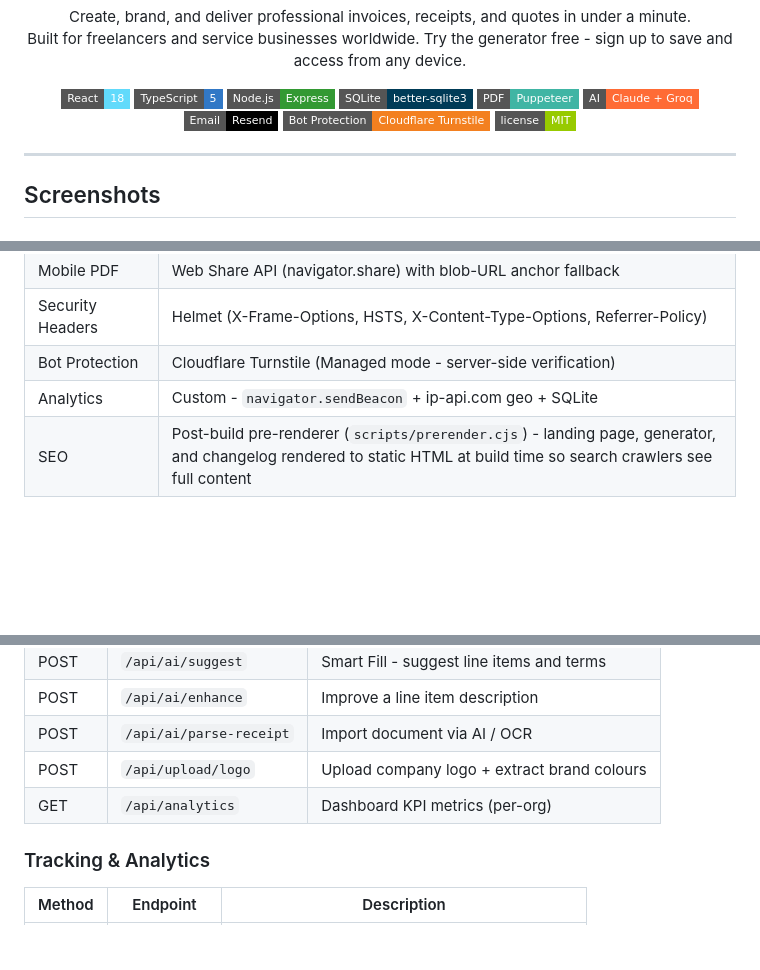
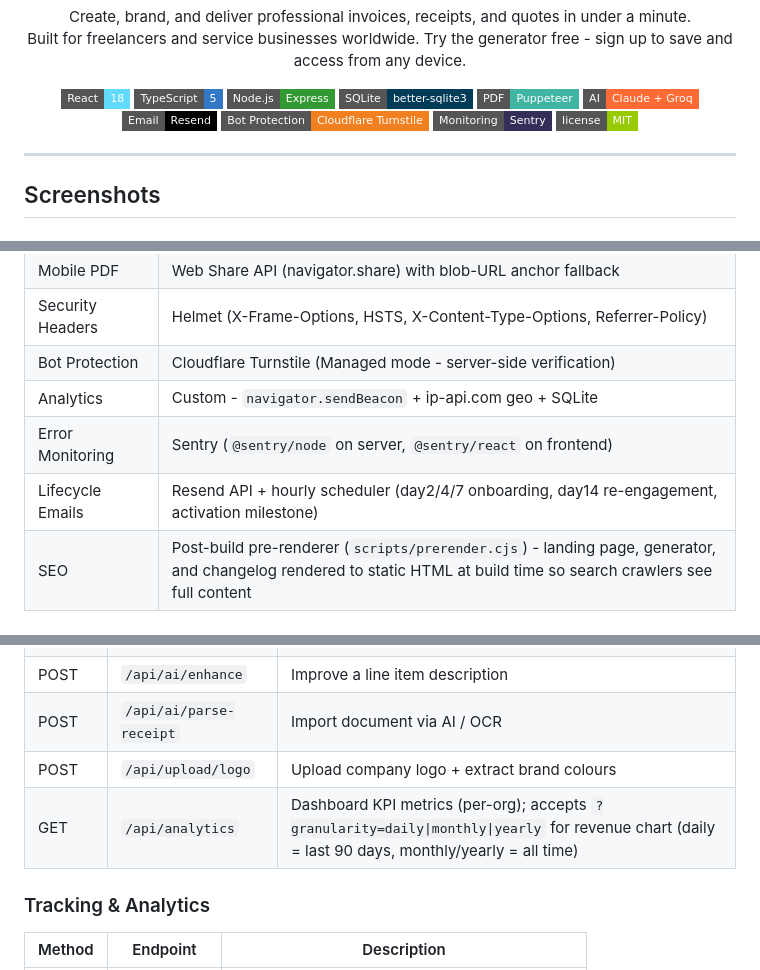
Before and after one commit to fredopoku/KraaFo, a Markdown page: README.md, 3 parts joined by grey strips. Drawn GitHub-style; badges without logos; blank space fills up the shorter version.

```diff
--- a/README.md
+++ b/README.md
@@ -18,6 +18,7 @@
   <img src="https://img.shields.io/badge/AI-Claude%20%2B%20Groq-FF6B35?style=flat-square" />
   <img src="https://img.shields.io/badge/Email-Resend-000000?style=flat-square" />
   <img src="https://img.shields.io/badge/Bot%20Protection-Cloudflare%20Turnstile-F38020?style=flat-square&logo=cloudflare" />
+  <img src="https://img.shields.io/badge/Monitoring-Sentry-362D59?style=flat-square&logo=sentry" />
   <img src="https://img.shields.io/badge/license-MIT-green?style=flat-square" />
 </p>
 
@@ -136,6 +149,8 @@
 | Security Headers | Helmet (X-Frame-Options, HSTS, X-Content-Type-Options, Referrer-Policy) |
 | Bot Protection | Cloudflare Turnstile (Managed mode - server-side verification) |
 | Analytics | Custom - `navigator.sendBeacon` + ip-api.com geo + SQLite |
+| Error Monitoring | Sentry (`@sentry/node` on server, `@sentry/react` on frontend) |
+| Lifecycle Emails | Resend API + hourly scheduler (day2/4/7 onboarding, day14 re-engagement, activation milestone) |
 | SEO | Post-build pre-renderer (`scripts/prerender.cjs`) - landing page, generator, and changelog rendered to static HTML at build time so search crawlers see full content |
 
 ---
@@ -368,7 +392,7 @@ KraaFo/
 | POST | `/api/ai/enhance` | Improve a line item description |
 | POST | `/api/ai/parse-receipt` | Import document via AI / OCR |
 | POST | `/api/upload/logo` | Upload company logo + extract brand colours |
-| GET | `/api/analytics` | Dashboard KPI metrics (per-org) |
+| GET | `/api/analytics` | Dashboard KPI metrics (per-org); accepts `?granularity=daily\|monthly\|yearly` for revenue chart (daily = last 90 days, monthly/yearly = all time) |
 
 ### Tracking & Analytics
 
```
Also changed, not shown: other parts of README.md (+36 -9 lines).
